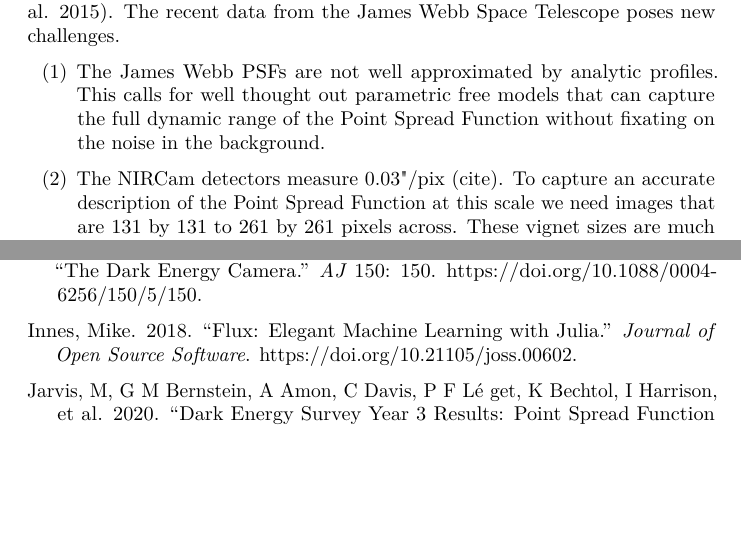
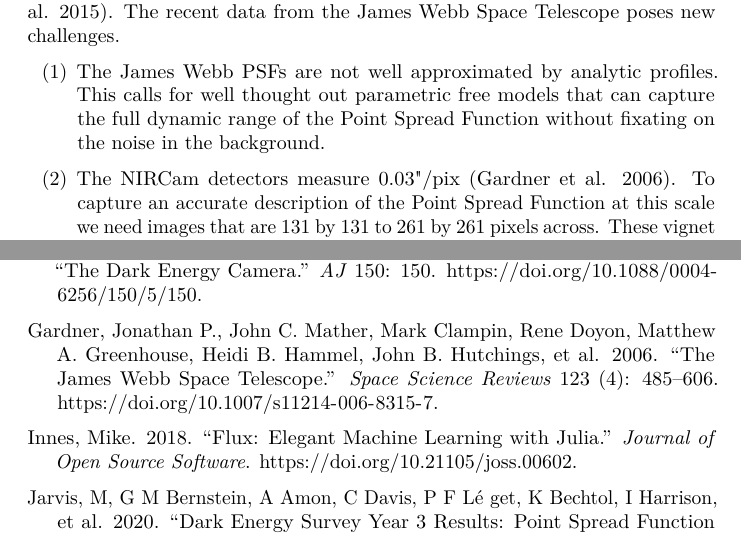
Before and after one commit to EdwardBerman/shopt, a LaTeX document (your_paper.tex): two parts of pages 3 and 5 of 6, joined at a grey line, cut so that both start at the same text, the shorter picture padded with empty space. The pictures show the PDF file your_paper.pdf that the author committed with the source.

Commit message:
Updated paper

```diff
--- a/your_paper.tex
+++ b/your_paper.tex
@@ -229,13 +229,13 @@ Space Telescope poses new challenges.
   capture the full dynamic range of the Point Spread Function without
   fixating on the noise in the background.
 \item
-  The NIRCam detectors measure 0.03"/pix (cite). To capture an accurate
-  description of the Point Spread Function at this scale we need images
-  that are \(131\) by \(131\) to \(261\) by \(261\) pixels across. These
-  vignet sizes are much larger in comparison to the sizes needed for
-  previous large scale surveys such as DES (Jarvis et al. 2020) and
-  SuperBIT (McCleary et al. 2023) and forces us to evaluate how well
-  existing PSF fitters scale to this size.
+  The NIRCam detectors measure 0.03"/pix (Gardner et al. 2006). To
+  capture an accurate description of the Point Spread Function at this
+  scale we need images that are \(131\) by \(131\) to \(261\) by \(261\)
+  pixels across. These vignet sizes are much larger in comparison to the
+  sizes needed for previous large scale surveys such as DES (Jarvis et
+  al. 2020) and SuperBIT (McCleary et al. 2023) and forces us to
+  evaluate how well existing PSF fitters scale to this size.
 \end{enumerate}
 
 \hypertarget{state-of-the-field}{%
@@ -354,6 +354,12 @@ Flaugher, B., H. T. Diehl, K. Honscheid, T. M. C. Abbott, and others.
 2015. ``The Dark Energy Camera.'' \emph{AJ} 150: 150.
 \url{https://doi.org/10.1088/0004-6256/150/5/150}.
 
+\leavevmode\hypertarget{ref-Gardner_2006}{}%
+Gardner, Jonathan P., John C. Mather, Mark Clampin, Rene Doyon, Matthew
+A. Greenhouse, Heidi B. Hammel, John B. Hutchings, et al. 2006. ``The
+James Webb Space Telescope.'' \emph{Space Science Reviews} 123 (4):
+485--606. \url{https://doi.org/10.1007/s11214-006-8315-7}.
+
 \leavevmode\hypertarget{ref-innes:2018}{}%
 Innes, Mike. 2018. ``Flux: Elegant Machine Learning with Julia.''
 \emph{Journal of Open Source Software}.
```
Also changed, not shown: configdir/shopt.yml (+3 -3 lines), paper.bib (+24 -0 lines), paper.md (+1 -1 lines), your_paper.pdf, 2 other files.
